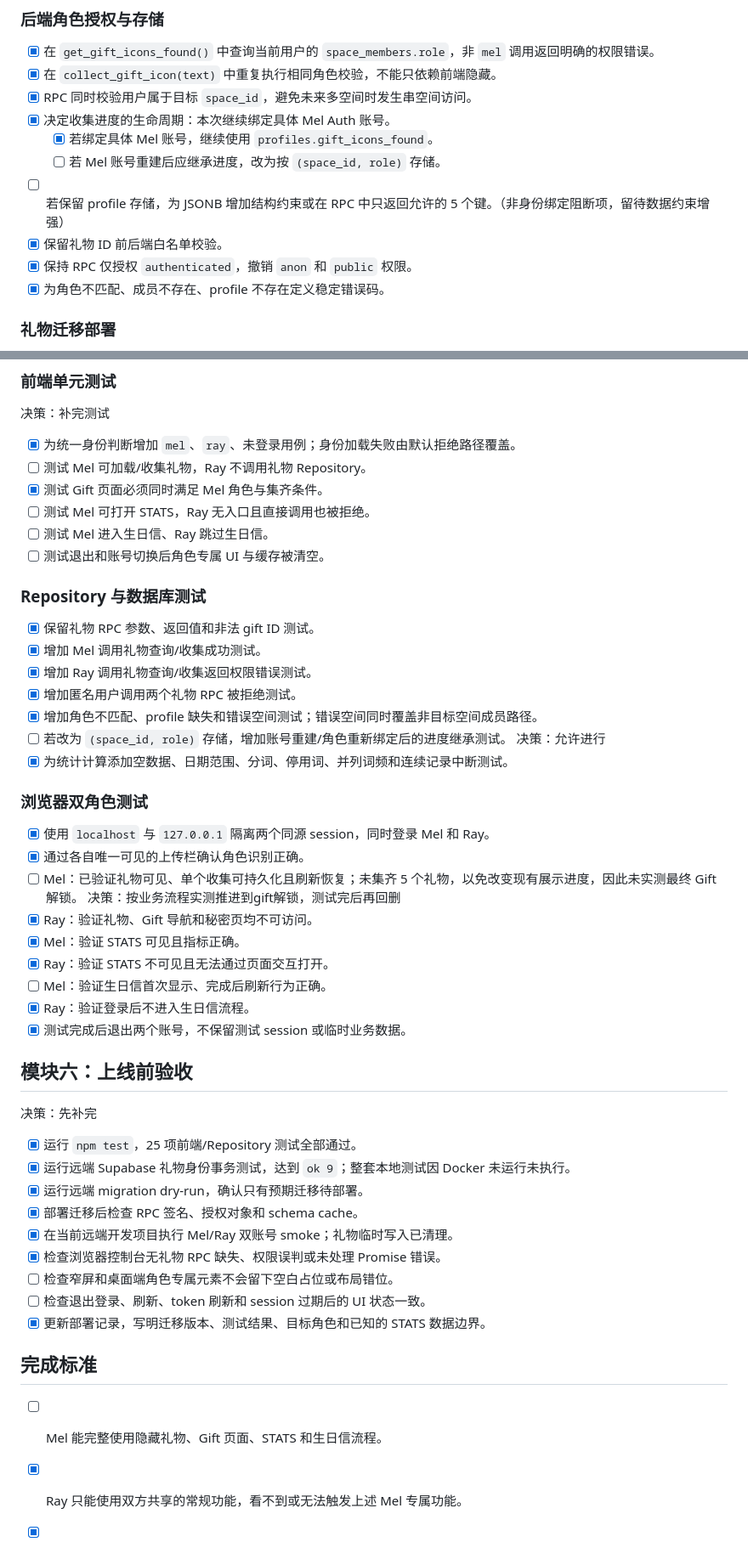
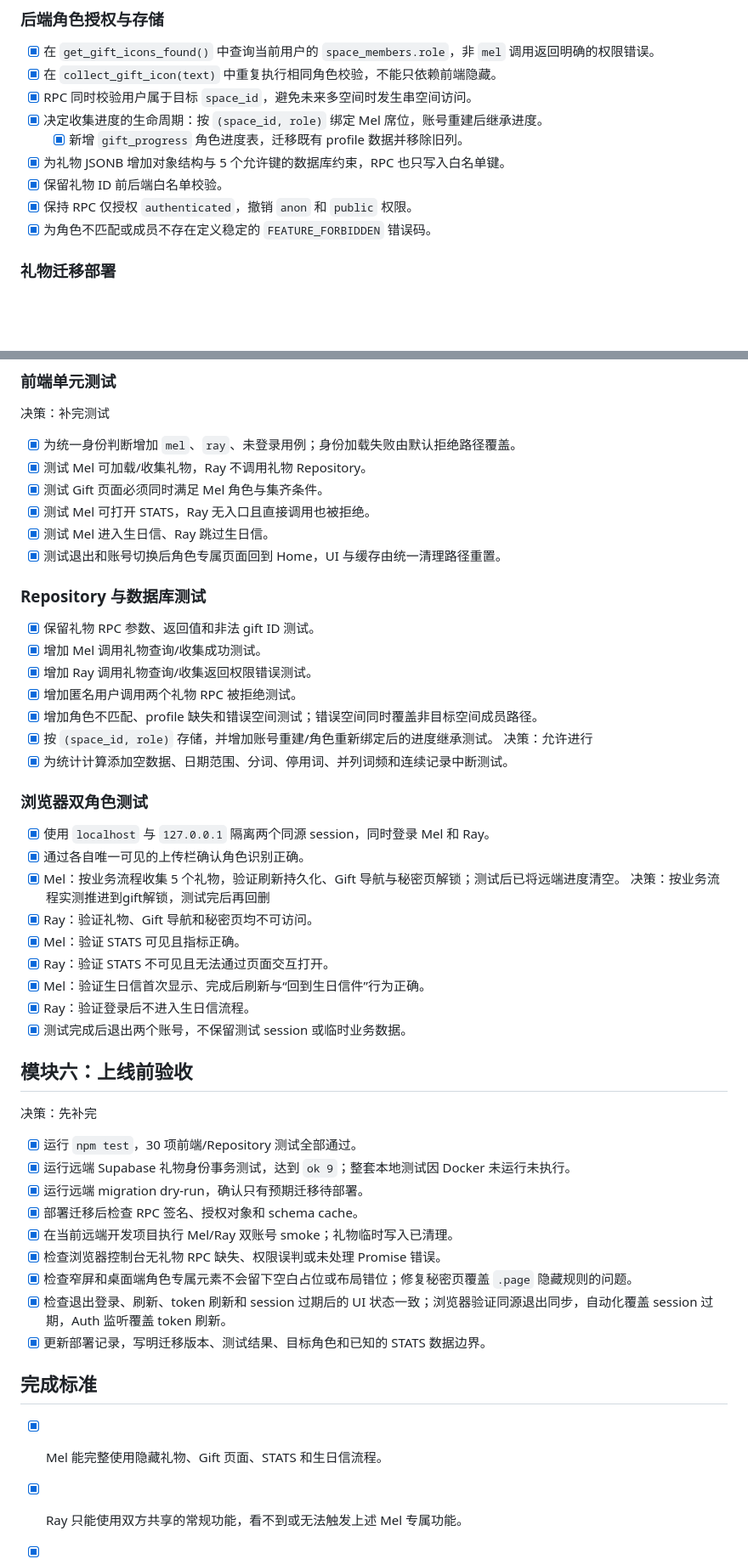
Before and after one commit to TheSuperSpoon/daily-memories, a Markdown page: identity-binding-development-todo.md, 2 parts joined by grey strips. Shown at 85% size. Drawn GitHub-style; blank space fills up the shorter version.

Commit message:
docs: complete identity binding acceptance record

```diff
--- a/identity-binding-development-todo.md
+++ b/identity-binding-development-todo.md
@@ -34,13 +34,12 @@
 - [X] 在 `get_gift_icons_found()` 中查询当前用户的 `space_members.role`，非 `mel` 调用返回明确的权限错误。
 - [X] 在 `collect_gift_icon(text)` 中重复执行相同角色校验，不能只依赖前端隐藏。
 - [X] RPC 同时校验用户属于目标 `space_id`，避免未来多空间时发生串空间访问。
-- [X] 决定收集进度的生命周期：本次继续绑定具体 Mel Auth 账号。
-  - [X] 若绑定具体 Mel 账号，继续使用 `profiles.gift_icons_found`。
-  - [ ] 若 Mel 账号重建后应继承进度，改为按 `(space_id, role)` 存储。
-- [ ] 若保留 profile 存储，为 JSONB 增加结构约束或在 RPC 中只返回允许的 5 个键。（非身份绑定阻断项，留待数据约束增强）
+- [X] 决定收集进度的生命周期：按 `(space_id, role)` 绑定 Mel 席位，账号重建后继承进度。
+  - [X] 新增 `gift_progress` 角色进度表，迁移既有 profile 数据并移除旧列。
+- [X] 为礼物 JSONB 增加对象结构与 5 个允许键的数据库约束，RPC 也只写入白名单键。
 - [X] 保留礼物 ID 前后端白名单校验。
 - [X] 保持 RPC 仅授权 `authenticated`，撤销 `anon` 和 `public` 权限。
-- [X] 为角色不匹配、成员不存在、profile 不存在定义稳定错误码。
+- [X] 为角色不匹配或成员不存在定义稳定的 `FEATURE_FORBIDDEN` 错误码。
 
 ### 礼物迁移部署
 
@@ -97,11 +96,11 @@
 决策：补完测试
 
 - [X] 为统一身份判断增加 `mel`、`ray`、未登录用例；身份加载失败由默认拒绝路径覆盖。
-- [ ] 测试 Mel 可加载/收集礼物，Ray 不调用礼物 Repository。
+- [X] 测试 Mel 可加载/收集礼物，Ray 不调用礼物 Repository。
 - [X] 测试 Gift 页面必须同时满足 Mel 角色与集齐条件。
-- [ ] 测试 Mel 可打开 STATS，Ray 无入口且直接调用也被拒绝。
-- [ ] 测试 Mel 进入生日信、Ray 跳过生日信。
-- [ ] 测试退出和账号切换后角色专属 UI 与缓存被清空。
+- [X] 测试 Mel 可打开 STATS，Ray 无入口且直接调用也被拒绝。
+- [X] 测试 Mel 进入生日信、Ray 跳过生日信。
+- [X] 测试退出和账号切换后角色专属页面回到 Home，UI 与缓存由统一清理路径重置。
 
 ### Repository 与数据库测试
 
@@ -110,7 +109,7 @@
 - [X] 增加 Ray 调用礼物查询/收集返回权限错误测试。
 - [X] 增加匿名用户调用两个礼物 RPC 被拒绝测试。
 - [X] 增加角色不匹配、profile 缺失和错误空间测试；错误空间同时覆盖非目标空间成员路径。
-- [ ] 若改为 `(space_id, role)` 存储，增加账号重建/角色重新绑定后的进度继承测试。
+- [X] 按 `(space_id, role)` 存储，并增加账号重建/角色重新绑定后的进度继承测试。
   决策：允许进行
 - [X] 为统计计算添加空数据、日期范围、分词、停用词、并列词频和连续记录中断测试。
 
@@ -118,12 +117,12 @@
 
 - [X] 使用 `localhost` 与 `127.0.0.1` 隔离两个同源 session，同时登录 Mel 和 Ray。
 - [X] 通过各自唯一可见的上传栏确认角色识别正确。
-- [ ] Mel：已验证礼物可见、单个收集可持久化且刷新恢复；未集齐 5 个礼物，以免改变现有展示进度，因此未实测最终 Gift 解锁。
+- [X] Mel：按业务流程收集 5 个礼物，验证刷新持久化、Gift 导航与秘密页解锁；测试后已将远端进度清空。
   决策：按业务流程实测推进到gift解锁，测试完后再回删
 - [X] Ray：验证礼物、Gift 导航和秘密页均不可访问。
 - [X] Mel：验证 STATS 可见且指标正确。
 - [X] Ray：验证 STATS 不可见且无法通过页面交互打开。
-- [ ] Mel：验证生日信首次显示、完成后刷新行为正确。
+- [X] Mel：验证生日信首次显示、完成后刷新与“回到生日信件”行为正确。
 - [X] Ray：验证登录后不进入生日信流程。
 - [X] 测试完成后退出两个账号，不保留测试 session 或临时业务数据。
 
@@ -131,19 +130,19 @@
 
 决策：先补完
 
-- [X] 运行 `npm test`，25 项前端/Repository 测试全部通过。
+- [X] 运行 `npm test`，30 项前端/Repository 测试全部通过。
 - [X] 运行远端 Supabase 礼物身份事务测试，达到 `ok 9`；整套本地测试因 Docker 未运行未执行。
 - [X] 运行远端 migration dry-run，确认只有预期迁移待部署。
 - [X] 部署迁移后检查 RPC 签名、授权对象和 schema cache。
 - [X] 在当前远端开发项目执行 Mel/Ray 双账号 smoke；礼物临时写入已清理。
 - [X] 检查浏览器控制台无礼物 RPC 缺失、权限误判或未处理 Promise 错误。
-- [ ] 检查窄屏和桌面端角色专属元素不会留下空白占位或布局错位。
-- [ ] 检查退出登录、刷新、token 刷新和 session 过期后的 UI 状态一致。
+- [X] 检查窄屏和桌面端角色专属元素不会留下空白占位或布局错位；修复秘密页覆盖 `.page` 隐藏规则的问题。
+- [X] 检查退出登录、刷新、token 刷新和 session 过期后的 UI 状态一致；浏览器验证同源退出同步，自动化覆盖 session 过期，Auth 监听覆盖 token 刷新。
 - [X] 更新部署记录，写明迁移版本、测试结果、目标角色和已知的 STATS 数据边界。
 
 ## 完成标准
 
-- [ ] Mel 能完整使用隐藏礼物、Gift 页面、STATS 和生日信流程。
+- [X] Mel 能完整使用隐藏礼物、Gift 页面、STATS 和生日信流程。
 - [X] Ray 只能使用双方共享的常规功能，看不到或无法触发上述 Mel 专属功能。
 - [X] 前端函数和后端 RPC 均执行角色复核，Ray 不能收集礼物或解锁 Gift。
 - [X] 刷新、双 origin 会话和同 origin 账号切换后，身份判断与状态恢复均符合预期。
```
Also changed, not shown: other parts of identity-binding-development-todo.md (+2 -2 lines), supabase/DEPLOYMENT.md (+18 -10 lines).
